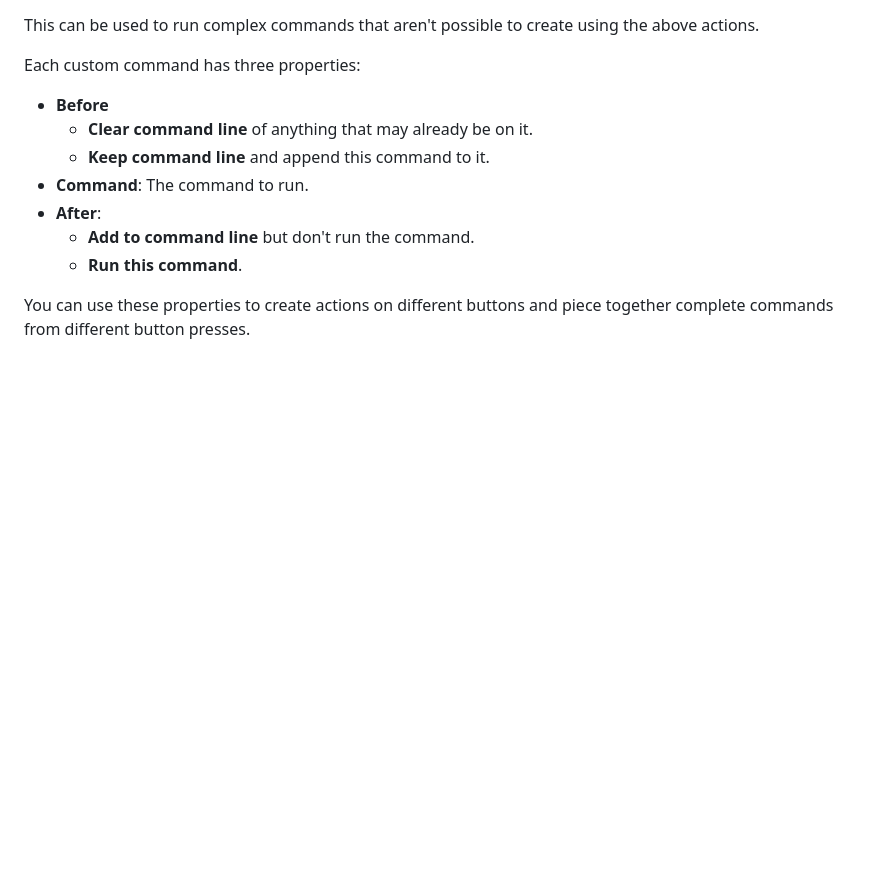
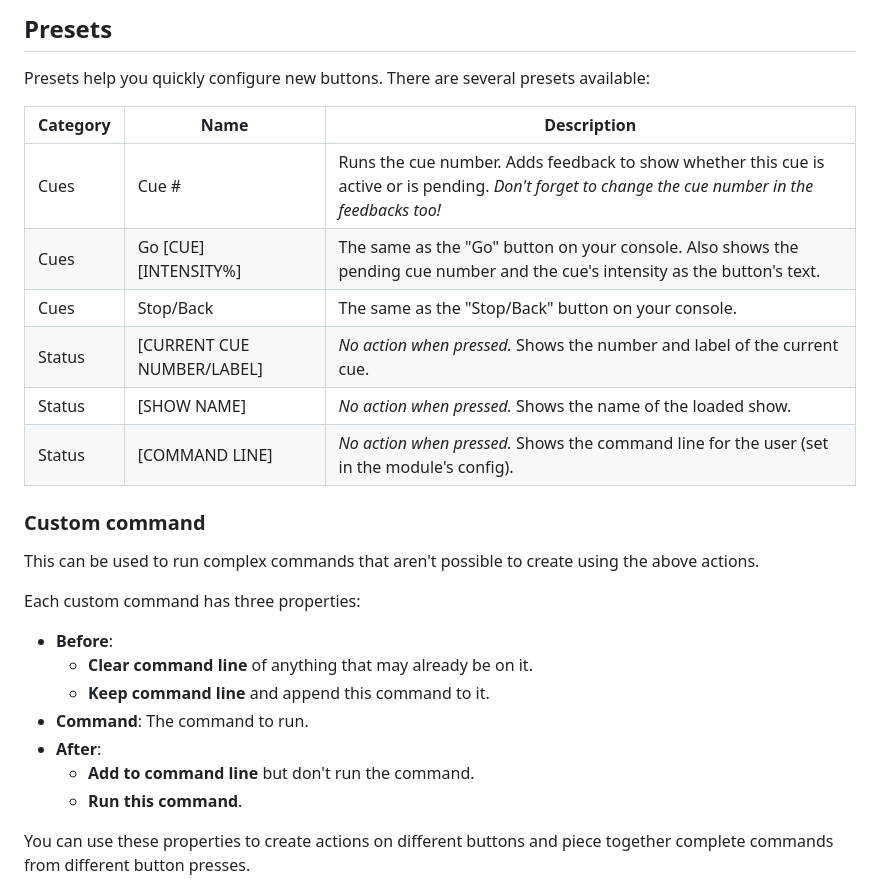
Before and after one commit to bitfocus/companion-module-etc-eos, a Markdown page: HELP.md, the part around one of its changes. GitHub-like rendering; blank space fills up the shorter version.

```diff
--- a/HELP.md
+++ b/HELP.md
@@ -58,9 +105,26 @@ While it's not practical to create specific actions for every possible command a
+## Presets
+
+Presets help you quickly configure new buttons. There are several presets available:
+
+| Category | Name                       | Description                                                  |
+| -------- | -------------------------- | ------------------------------------------------------------ |
+| Cues     | Cue #                      | Runs the cue number. Adds feedback to show whether this cue is active or is pending. *Don't forget to change the cue number in the feedbacks too!* |
+| Cues     | Go [CUE] [INTENSITY%]      | The same as the "Go" button on your console. Also shows the pending cue number and the cue's intensity as the button's text. |
+| Cues     | Stop/Back                  | The same as the "Stop/Back" button on your console.          |
+| Status   | [CURRENT CUE NUMBER/LABEL] | *No action when pressed.* Shows the number and label of the current cue. |
+| Status   | [SHOW NAME]                | *No action when pressed.* Shows the name of the loaded show. |
+| Status   | [COMMAND LINE]             | *No action when pressed.* Shows the command line for the user (set in the module's config). |
+
+
+
+
+### Custom command
 
 This can be used to run complex commands that aren't possible to create using the above actions.
 
 Each custom command has three properties:
 
-- **Before**
+- **Before**:
   - **Clear command line** of anything that may already be on it.
   - **Keep command line** and append this command to it.
 - **Command**: The command to run.
```
Also changed, not shown: other parts of HELP.md (+57 -10 lines), documentation/images/enable-osc-interface.jpg (deleted), documentation/images/enable-osc.jpg, documentation/images/osc-1.0.jpg (added), 2 other files.
